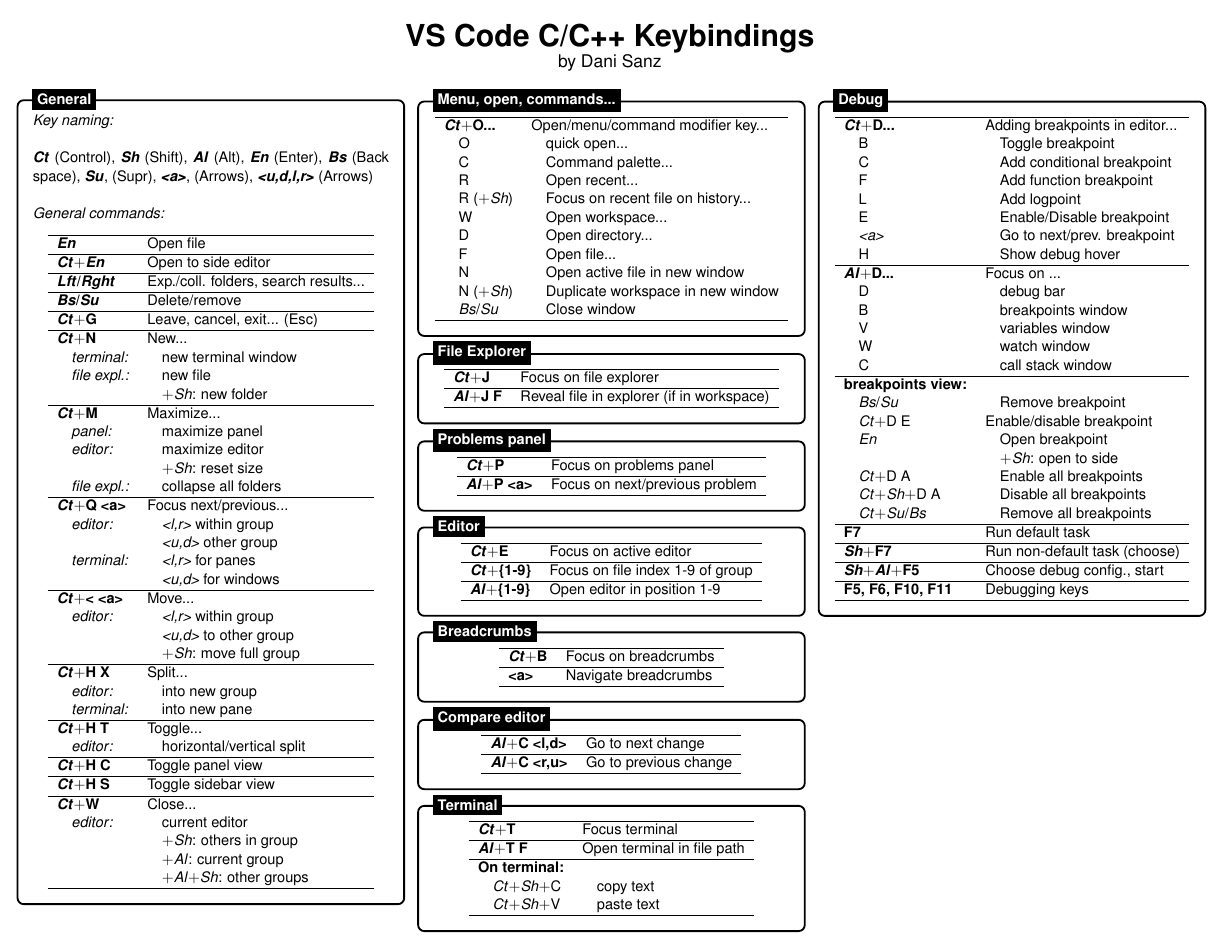
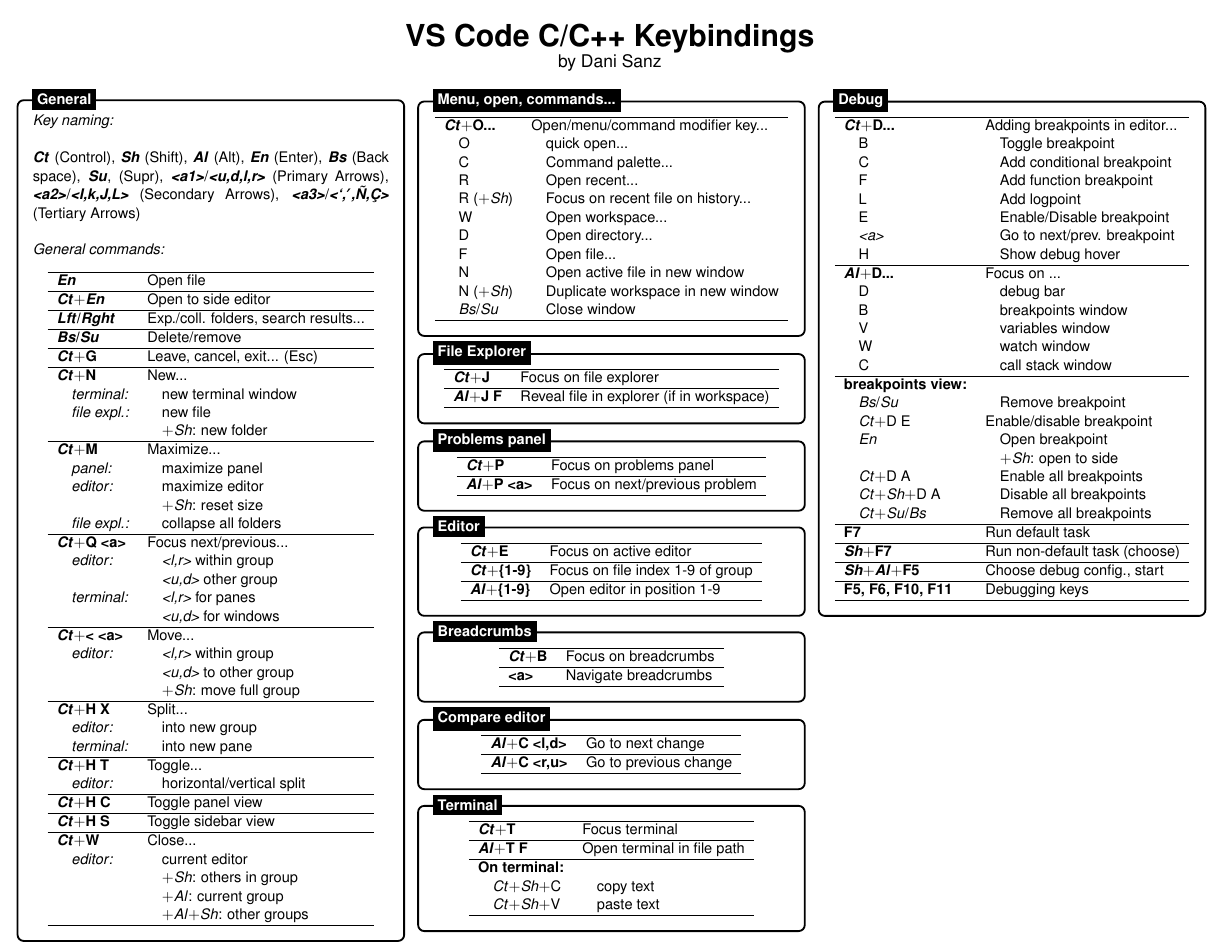
Before and after one commit to dsanz006/vscode_keybindings, a LaTeX document (vscode_cheatsheet.tex): page 1 of 2. Compiled offline with pdfLaTeX.

Commit message:
started updating cheatsheet for improved use of arrow keys

```diff
--- a/vscode_cheatsheet.tex
+++ b/vscode_cheatsheet.tex
@@ -25,6 +25,8 @@
 \usepackage{enumitem}
 
 \usepackage{vwcol}
+
+\usepackage{tipa}
 
 \usepackage[scaled]{helvet}
 \renewcommand\familydefault{\sfdefault}
@@ -63,7 +65,7 @@
         \textit{Key naming:} \\
 
         \textbf{\textit{Ct}} (Control), \textbf{\textit{Sh}} (Shift), \textbf{\textit{Al}} (Alt), \textbf{\textit{En}} (Enter),
-        \textbf{\textit{Bs}} (Back space), \textbf{\textit{Su}}, (Supr), \textbf{\textit{<a>}}, (Arrows), \textbf{\textit{<u,d,l,r>}} (Arrows) \\
+        \textbf{\textit{Bs}} (Back space), \textbf{\textit{Su}}, (Supr), \textbf{\textit{<a1>}}/\textbf{\textit{<u,d,l,r>}} (Primary Arrows), \textbf{\textit{<a2>}}/\textbf{\textit{<I,k,J,L>}} (Secondary Arrows), \textbf{\textit{<a3>}}/\textbf{\textit{<`,\textceltpal,Ñ,Ç>}} (Tertiary Arrows)   \\
 
         %TWO COLUMNS:
 %        \begin{vwcol}[widths={0.5,0.5},
```
Also changed, not shown: 1 other file.
